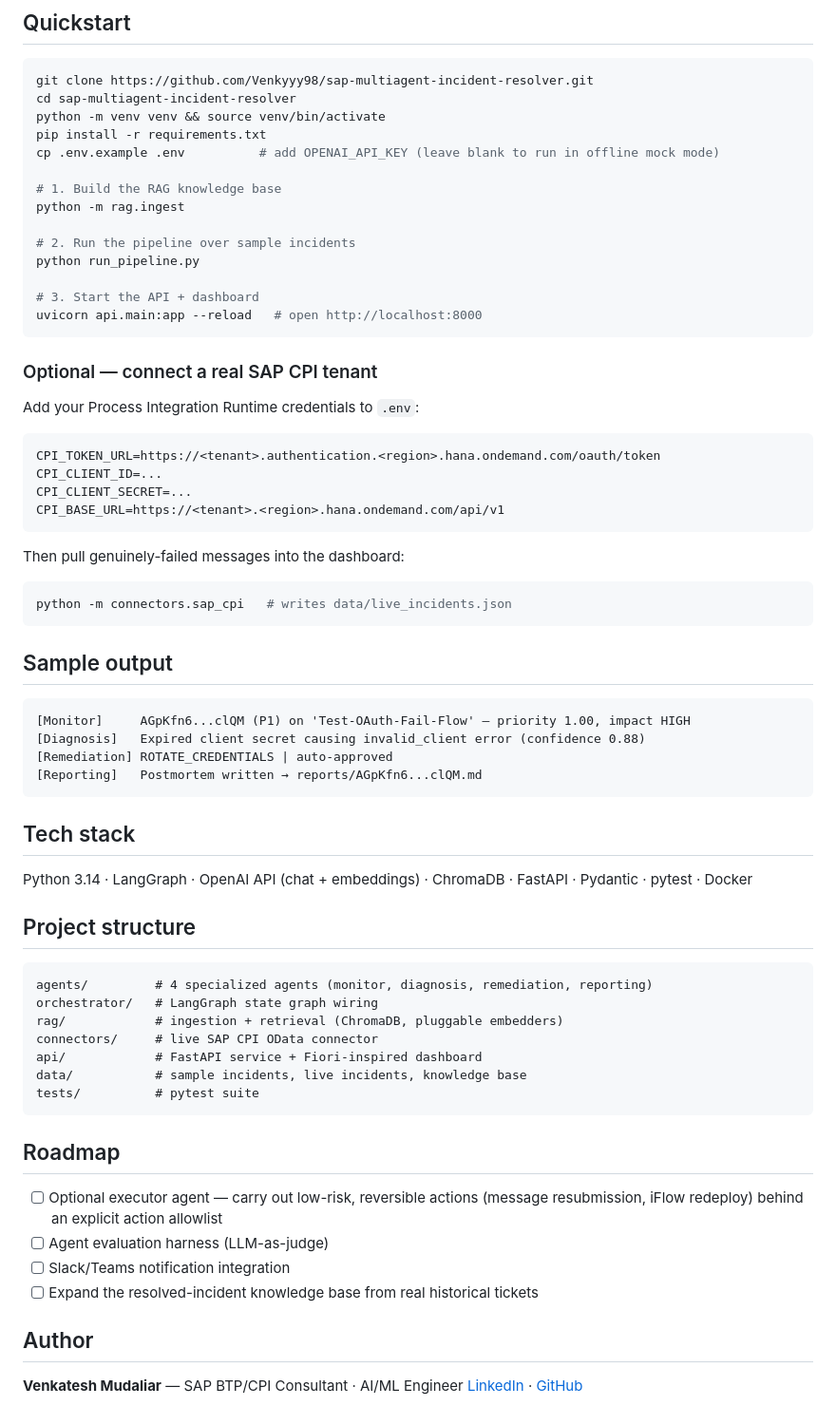
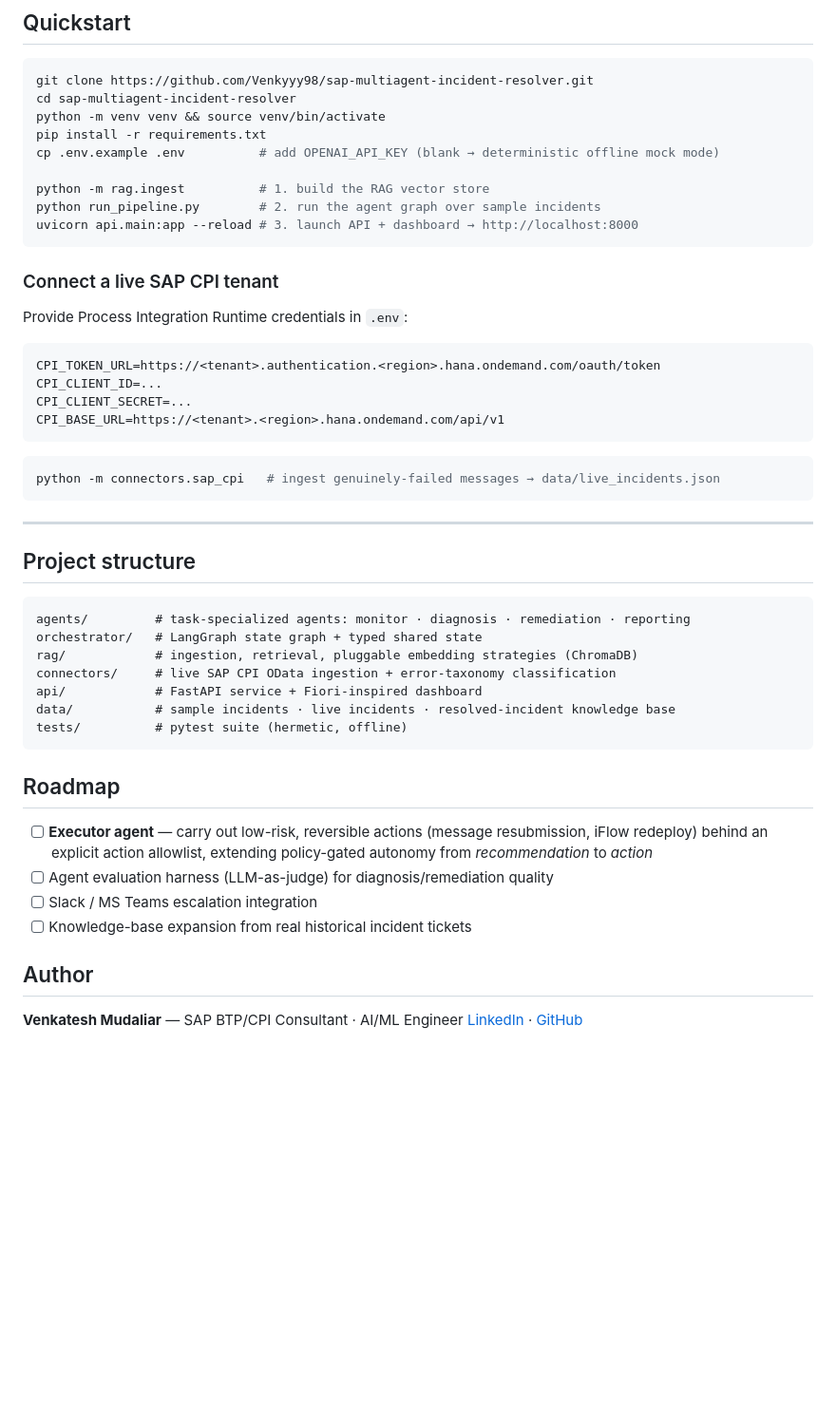
Before and after one commit to Venkyyy98/sap-multiagent-incident-resolver, a Markdown page: README.md, the part around one of its changes. Shown at 95% size. Rendered like a GitHub page; blank space fills up the shorter version.

````diff
--- a/README.md
+++ b/README.md
@@ -79,21 +113,16 @@ git clone https://github.com/Venkyyy98/sap-multiagent-incident-resolver.git
 cd sap-multiagent-incident-resolver
 python -m venv venv && source venv/bin/activate
 pip install -r requirements.txt
-cp .env.example .env          # add OPENAI_API_KEY (leave blank to run in offline mock mode)
+cp .env.example .env          # add OPENAI_API_KEY (blank → deterministic offline mock mode)
 
-# 1. Build the RAG knowledge base
-python -m rag.ingest
-
-# 2. Run the pipeline over sample incidents
-python run_pipeline.py
-
-# 3. Start the API + dashboard
-uvicorn api.main:app --reload   # open http://localhost:8000
+python -m rag.ingest          # 1. build the RAG vector store
+python run_pipeline.py        # 2. run the agent graph over sample incidents
+uvicorn api.main:app --reload # 3. launch API + dashboard → http://localhost:8000
 ```
 
-### Optional — connect a real SAP CPI tenant
+### Connect a live SAP CPI tenant
 
-Add your Process Integration Runtime credentials to `.env`:
+Provide Process Integration Runtime credentials in `.env`:
 
 ```
 CPI_TOKEN_URL=https://<tenant>.authentication.<region>.hana.ondemand.com/oauth/token
@@ -102,43 +131,30 @@ CPI_CLIENT_SECRET=...
 CPI_BASE_URL=https://<tenant>.<region>.hana.ondemand.com/api/v1
 ```
 
-Then pull genuinely-failed messages into the dashboard:
-
 ```bash
-python -m connectors.sap_cpi   # writes data/live_incidents.json
+python -m connectors.sap_cpi   # ingest genuinely-failed messages → data/live_incidents.json
 ```
 
-## Sample output
-
-```
-[Monitor]     AGpKfn6...clQM (P1) on 'Test-OAuth-Fail-Flow' — priority 1.00, impact HIGH
-[Diagnosis]   Expired client secret causing invalid_client error (confidence 0.88)
-[Remediation] ROTATE_CREDENTIALS | auto-approved
-[Reporting]   Postmortem written → reports/AGpKfn6...clQM.md
-```
-
-## Tech stack
-
-Python 3.14 · LangGraph · OpenAI API (chat + embeddings) · ChromaDB · FastAPI · Pydantic · pytest · Docker
+---
 
 ## Project structure
 
 ```
-agents/         # 4 specialized agents (monitor, diagnosis, remediation, reporting)
-orchestrator/   # LangGraph state graph wiring
-rag/            # ingestion + retrieval (ChromaDB, pluggable embedders)
-connectors/     # live SAP CPI OData connector
+agents/         # task-specialized agents: monitor · diagnosis · remediation · reporting
+orchestrator/   # LangGraph state graph + typed shared state
+rag/            # ingestion, retrieval, pluggable embedding strategies (ChromaDB)
+connectors/     # live SAP CPI OData ingestion + error-taxonomy classification
 api/            # FastAPI service + Fiori-inspired dashboard
-data/           # sample incidents, live incidents, knowledge base
-tests/          # pytest suite
+data/           # sample incidents · live incidents · resolved-incident knowledge base
+tests/          # pytest suite (hermetic, offline)
 ```
 
 ## Roadmap
 
-- [ ] Optional executor agent — carry out low-risk, reversible actions (message resubmission, iFlow redeploy) behind an explicit action allowlist
-- [ ] Agent evaluation harness (LLM-as-judge)
-- [ ] Slack/Teams notification integration
-- [ ] Expand the resolved-incident knowledge base from real historical tickets
+- [ ] **Executor agent** — carry out low-risk, reversible actions (message resubmission, iFlow redeploy) behind an explicit action allowlist, extending policy-gated autonomy from *recommendation* to *action*
+- [ ] Agent evaluation harness (LLM-as-judge) for diagnosis/remediation quality
+- [ ] Slack / MS Teams escalation integration
+- [ ] Knowledge-base expansion from real historical incident tickets
 
 ## Author
 
````
Also changed, not shown: other parts of README.md (+90 -56 lines).
